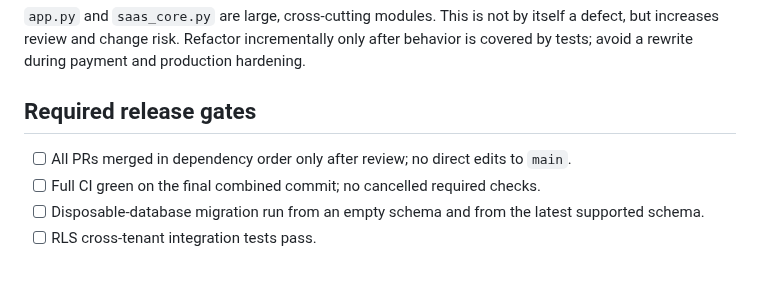
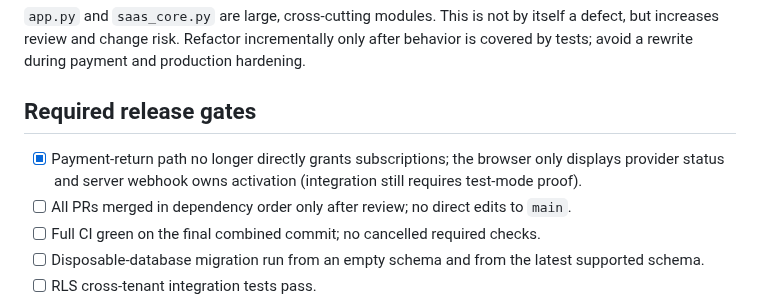
Before and after one commit to sherbinin9558-lang/Arsenal-sport, a Markdown page: docs/FULL_APPLICATION_AUDIT_2026-10-09.md, the part around the change. Drawn GitHub-style; blank space fills up the shorter version.

Commit message:
docs(audit): track client-side activation bypass mitigation

```diff
--- a/docs/FULL_APPLICATION_AUDIT_2026-10-09.md
+++ b/docs/FULL_APPLICATION_AUDIT_2026-10-09.md
@@ -49,6 +49,7 @@ The repository contains RLS and tenant-isolation tests, but mocked request tests
 
 ## Required release gates
 
+- [x] Payment-return path no longer directly grants subscriptions; the browser only displays provider status and server webhook owns activation (integration still requires test-mode proof).
 - [ ] All PRs merged in dependency order only after review; no direct edits to `main`.
 - [ ] Full CI green on the final combined commit; no cancelled required checks.
 - [ ] Disposable-database migration run from an empty schema and from the latest supported schema.
```
